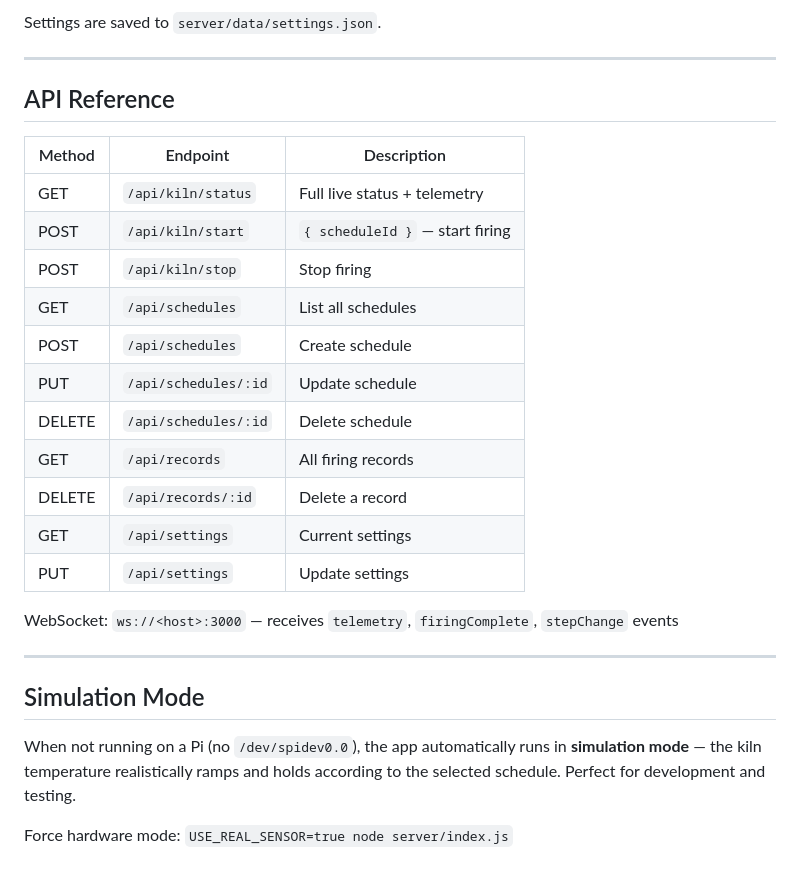
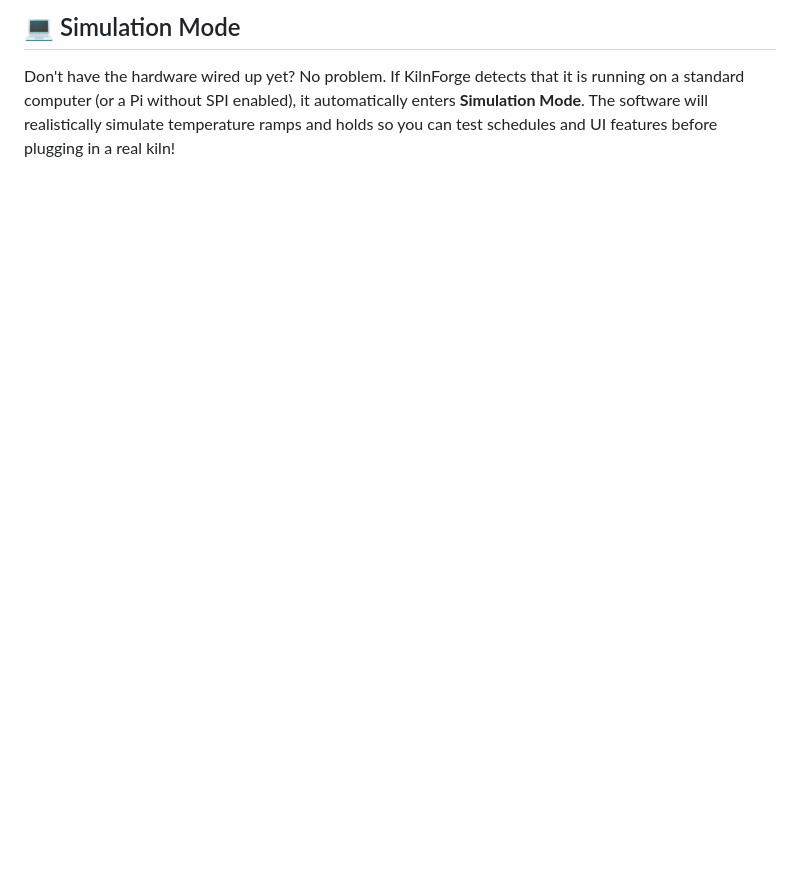
Before and after one commit to ProXcelerator/kiln-app, a Markdown page: README.md, the part around one of its changes. Rendered like a GitHub page; blank space fills up the shorter version.

```diff
--- a/README.md
+++ b/README.md
@@ -108,29 +105,3 @@ All settings are in the **Settings tab** of the web UI:
-Settings are saved to `server/data/settings.json`.
-
----
-
-## API Reference
-
-| Method | Endpoint | Description |
-|---|---|---|
-| GET | `/api/kiln/status` | Full live status + telemetry |
-| POST | `/api/kiln/start` | `{ scheduleId }` — start firing |
-| POST | `/api/kiln/stop` | Stop firing |
-| GET | `/api/schedules` | List all schedules |
-| POST | `/api/schedules` | Create schedule |
-| PUT | `/api/schedules/:id` | Update schedule |
-| DELETE | `/api/schedules/:id` | Delete schedule |
-| GET | `/api/records` | All firing records |
-| DELETE | `/api/records/:id` | Delete a record |
-| GET | `/api/settings` | Current settings |
-| PUT | `/api/settings` | Update settings |
-
-WebSocket: `ws://<host>:3000` — receives `telemetry`, `firingComplete`, `stepChange` events
-
----
-
-## Simulation Mode
-
-When not running on a Pi (no `/dev/spidev0.0`), the app automatically runs in **simulation mode** — the kiln temperature realistically ramps and holds according to the selected schedule. Perfect for development and testing.
-
-Force hardware mode: `USE_REAL_SENSOR=true node server/index.js`
+## 💻 Simulation Mode
+Don't have the hardware wired up yet? No problem.
+If KilnForge detects that it is running on a standard computer (or a Pi without SPI enabled), it automatically enters **Simulation Mode**. The software will realistically simulate temperature ramps and holds so you can test schedules and UI features before plugging in a real kiln!
```
Also changed, not shown: other parts of README.md (+72 -75 lines).
